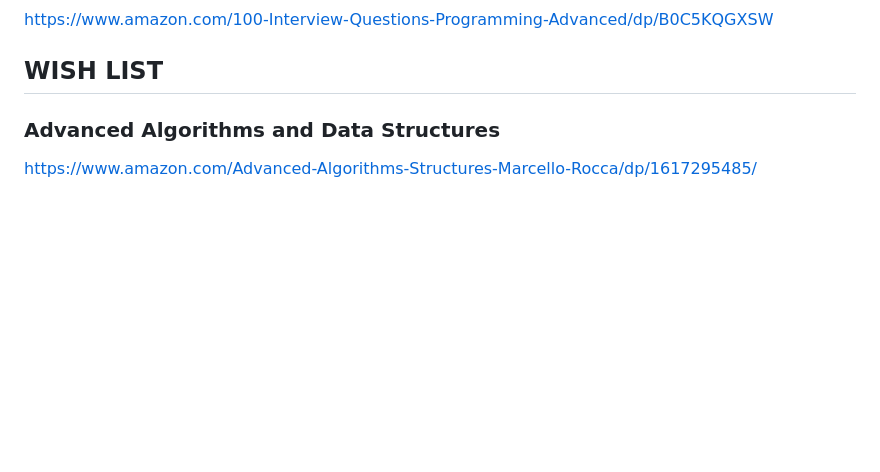
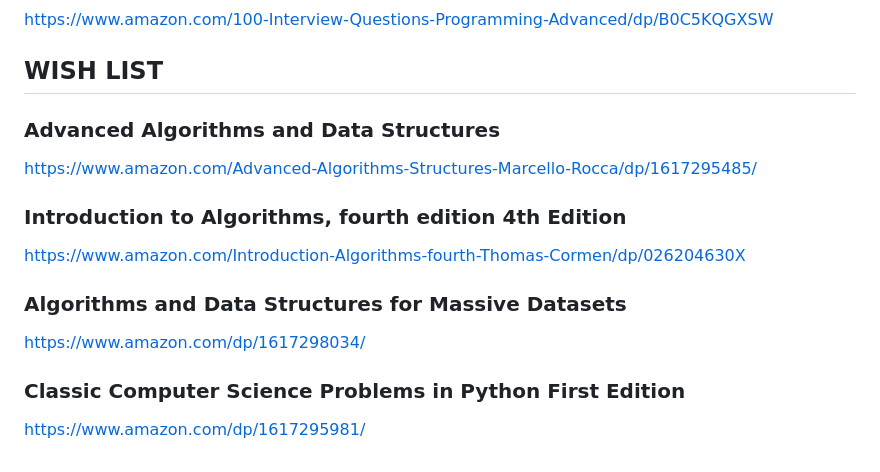
Before and after one commit to rustsystems/cs_base, a Markdown page: books/README.md, the part around the change printed below. Drawn GitHub-style; blank space fills up the shorter version.

Commit message:
adding books list

```diff
--- a/books/README.md
+++ b/books/README.md
@@ -114,6 +111,14 @@ https://www.amazon.com/Dynamic-Programming-Interview-Questions-Advanced/dp/B0C5P
 https://www.amazon.com/100-Interview-Questions-Programming-Advanced/dp/B0C5KQGXSW
 
 ## WISH LIST
-
 ### Advanced Algorithms and Data Structures
 https://www.amazon.com/Advanced-Algorithms-Structures-Marcello-Rocca/dp/1617295485/
+
+### Introduction to Algorithms, fourth edition 4th Edition
+https://www.amazon.com/Introduction-Algorithms-fourth-Thomas-Cormen/dp/026204630X
+
+### Algorithms and Data Structures for Massive Datasets
+https://www.amazon.com/dp/1617298034/
+
+### Classic Computer Science Problems in Python First Edition
+https://www.amazon.com/dp/1617295981/
```
Also changed, not shown: other parts of books/README.md (+0 -3 lines).
